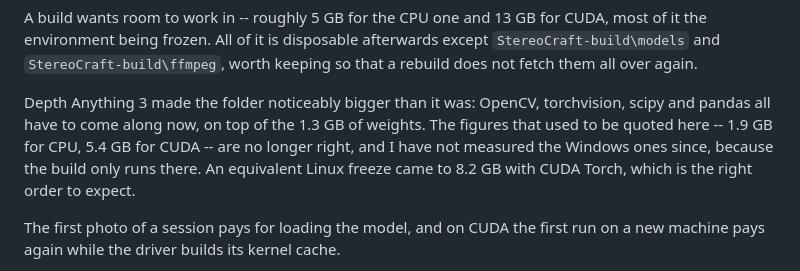
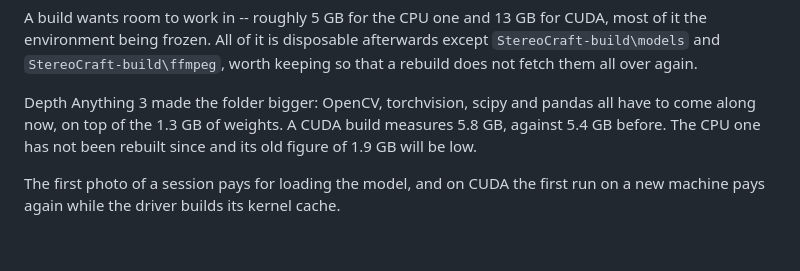
Before and after one commit to atowler84/3d-photo-sbs, a Markdown page: README.md, the part around the change. Rendered like a GitHub page; blank space fills up the shorter version.

Commit message:
Note the measured size of a Depth Anything 3 build
5.8 GB for CUDA, against the 5.4 GB the old Depth-Anything V2 build came to --
less growth than the added OpenCV, torchvision, scipy and pandas suggested.
Measured on Windows this time rather than extrapolated from a Linux freeze.

Co-Authored-By: Claude Opus 5 <noreply@anthropic.com>

```diff
--- a/README.md
+++ b/README.md
@@ -106,12 +106,10 @@ CUDA, most of it the environment being frozen. All of it is disposable
 afterwards except `StereoCraft-build\models` and `StereoCraft-build\ffmpeg`,
 worth keeping so that a rebuild does not fetch them all over again.
 
-Depth Anything 3 made the folder noticeably bigger than it was: OpenCV,
-torchvision, scipy and pandas all have to come along now, on top of the 1.3 GB
-of weights. The figures that used to be quoted here -- 1.9 GB for CPU, 5.4 GB
-for CUDA -- are no longer right, and I have not measured the Windows ones since,
-because the build only runs there. An equivalent Linux freeze came to 8.2 GB
-with CUDA Torch, which is the right order to expect.
+Depth Anything 3 made the folder bigger: OpenCV, torchvision, scipy and pandas
+all have to come along now, on top of the 1.3 GB of weights. A CUDA build
+measures 5.8 GB, against 5.4 GB before. The CPU one has not been rebuilt since
+and its old figure of 1.9 GB will be low.
 
 The first photo of a session pays for loading the model, and on CUDA the first
 run on a new machine pays again while the driver builds its kernel cache.
```
